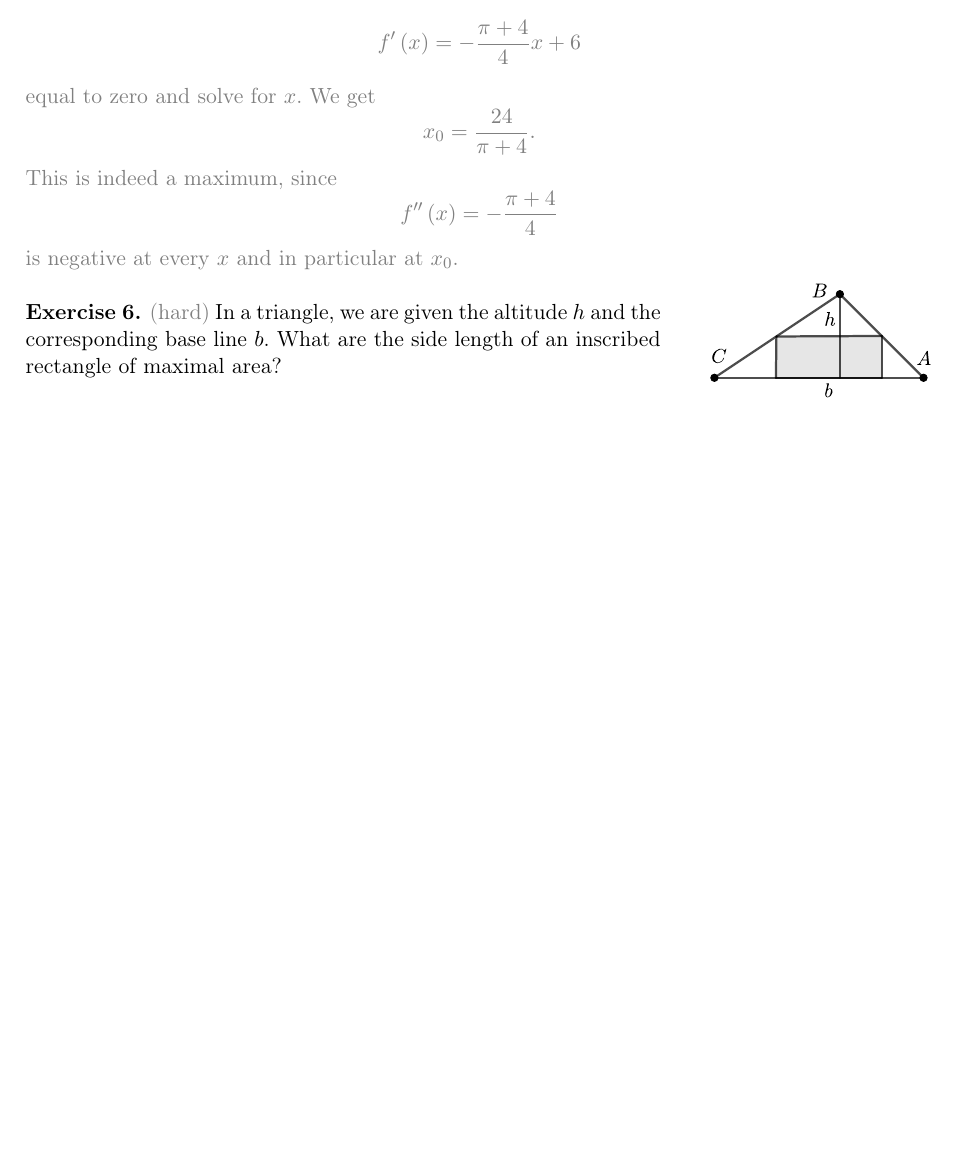
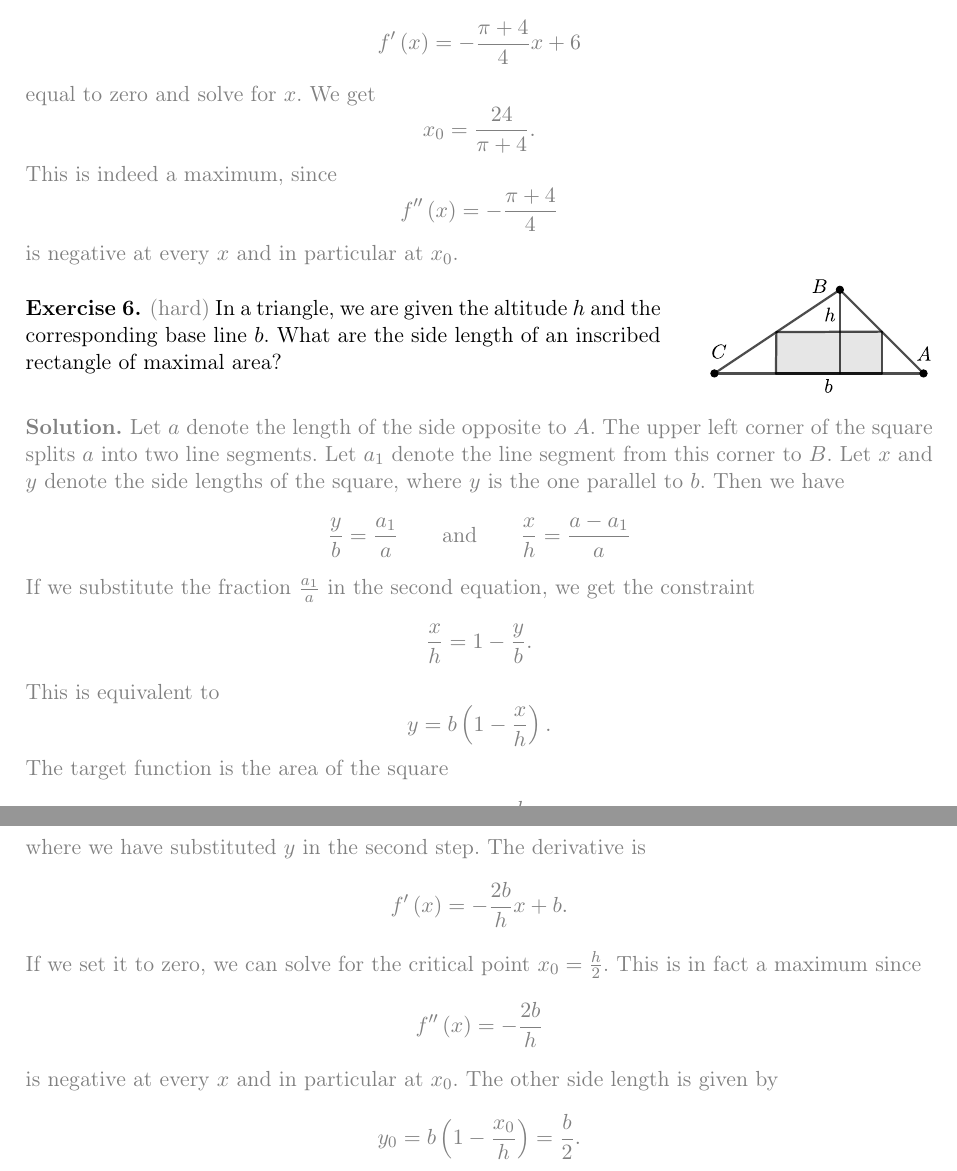
Before and after one commit to OliverRietmann/optimizationscript, a LaTeX document (script.tex, which reads chapters/optimization.tex): part of page 3 of 3 before the commit and two parts of pages 3 and 4 of 4 after it, the two joined at a grey line, cut so that both start at the same text, the shorter picture padded with empty space. Compiled offline with pdfLaTeX.

```diff
--- a/chapters/optimization.tex
+++ b/chapters/optimization.tex
@@ -234,3 +234,42 @@
 \begin{minipage}{0.25\textwidth}
 	\includegraphics[width=\textwidth]{images/triangle}
 \end{minipage}\\
+\begin{solution*}
+	Let $a$ denote the length of the side opposite to $A$.
+	The upper left corner of the square splits $a$ into two line segments.
+	Let $a_1$ denote the line segment from this corner to $B$.
+	Let $x$ and $y$ denote the side lengths of the square, where $y$ is the one parallel to $b$.
+	Then we have
+	\begin{equation*}
+		\frac{y}{b}=\frac{a_1}{a}
+		\qquad\text{and}\qquad
+		\frac{x}{h}=\frac{a-a_1}{a}
+	\end{equation*}
+	If we substitute the fraction $\frac{a_1}{a}$ in the second equation, we get the constraint
+	\begin{equation*}
+		\frac{x}{h}=1-\frac{y}{b}.
+	\end{equation*}
+	This is equivalent to
+	\begin{equation*}
+		y=b\left(1-\frac{x}{h}\right).
+	\end{equation*}
+	The target function is the area of the square
+	\begin{equation*}
+		f\left(x\right)=x\cdot y=-\frac{b}{h}x^2+bx,
+	\end{equation*}
+	where we have substituted $y$ in the second step.
+	The derivative is
+	\begin{equation*}
+		f^{\prime}\left(x\right)=-\frac{2b}{h}x+b.
+	\end{equation*}
+	If we set it to zero, we can solve for the critical point $x_0=\frac{h}{2}$.
+	This is in fact a maximum since
+	\begin{equation*}
+		f^{\prime\prime}\left(x\right)=-\frac{2b}{h}
+	\end{equation*}
+	is negative at every $x$ and in particular at $x_0$.
+	The other side length is given by
+	\begin{equation*}
+		y_0=b\left(1-\frac{x_0}{h}\right)=\frac{b}{2}.
+	\end{equation*}
+\end{solution*}
```
Also changed, not shown: chapters/optimization.tex (4 more changed lines).
